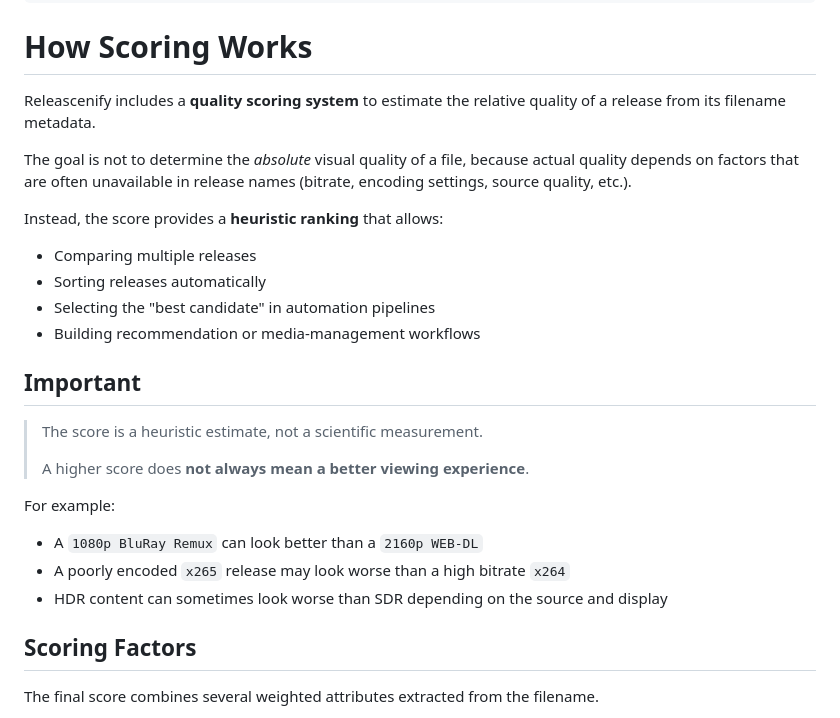
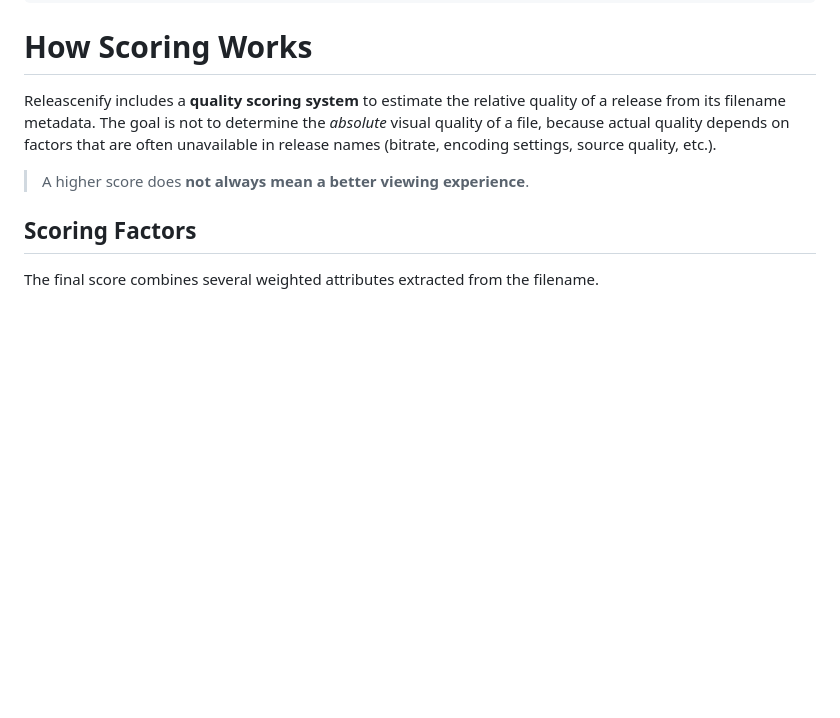
Before and after one commit to dmachard/ReleascenIFY, a Markdown page: README.md, the part around the change. Rendered like a GitHub page; blank space fills up the shorter version.

```diff
--- a/README.md
+++ b/README.md
@@ -52,28 +52,9 @@ if is_better_release(rel_b, rel_a):
 
 # How Scoring Works
 
-Releascenify includes a **quality scoring system** to estimate the relative quality of a release from its filename metadata.
+Releascenify includes a **quality scoring system** to estimate the relative quality of a release from its filename metadata. The goal is not to determine the *absolute* visual quality of a file, because actual quality depends on factors that are often unavailable in release names (bitrate, encoding settings, source quality, etc.).
 
-The goal is not to determine the *absolute* visual quality of a file, because actual quality depends on factors that are often unavailable in release names (bitrate, encoding settings, source quality, etc.).
-
-Instead, the score provides a **heuristic ranking** that allows:
-
-- Comparing multiple releases
-- Sorting releases automatically
-- Selecting the "best candidate" in automation pipelines
-- Building recommendation or media-management workflows
-
-## Important
-
-> The score is a heuristic estimate, not a scientific measurement.
->
 > A higher score does **not always mean a better viewing experience**.
-
-For example:
-
-- A `1080p BluRay Remux` can look better than a `2160p WEB-DL`
-- A poorly encoded `x265` release may look worse than a high bitrate `x264`
-- HDR content can sometimes look worse than SDR depending on the source and display
 
 ## Scoring Factors
 
```
